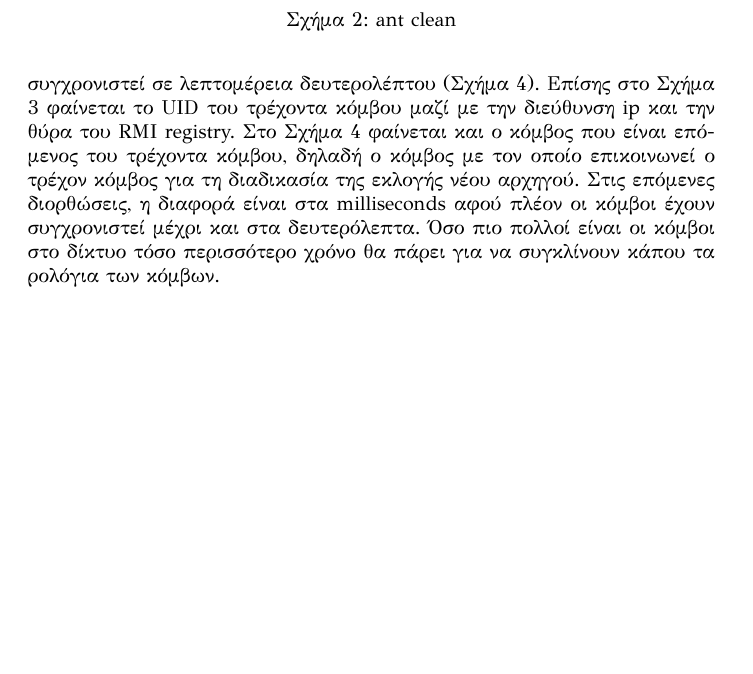
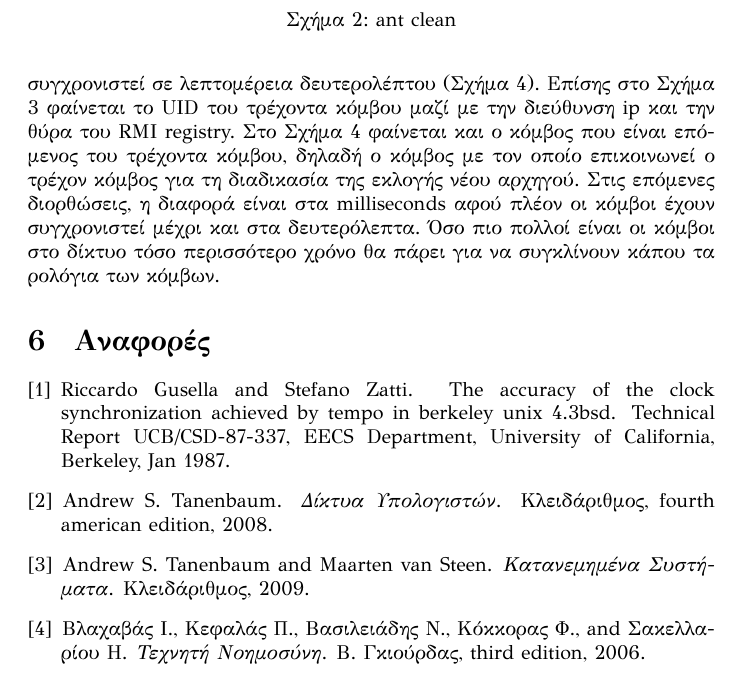
Before and after one commit to kouzant/BTimeSync, a LaTeX document (doc/main.tex, which reads doc/refs.bib): part of page 8 of 10, cut so that both start at the same text, the shorter picture padded with empty space. Compiled offline with XeLaTeX.

Commit message:
Added references

```diff
--- a/doc/main.tex
+++ b/doc/main.tex
@@ -1,4 +1,5 @@
 \documentclass{article}
+\usepackage[nottoc,numbib]{tocbibind}
 \usepackage{xgreek}
 \usepackage{xltxtra}
 \usepackage{xunicode}
--- /dev/null
+++ b/doc/refs.bib
@@ -0,0 +1,29 @@
+@BOOK{networks,
+author = "Andrew S. Tanenbaum",
+title = "Δίκτυα Υπολογιστών",
+publisher = "Κλειδάριθμος",
+year = "2008",
+edition = "Fourth american"
+}
+
+@BOOK{dist_syst,
+author = "Andrew S. Tanenbaum and Maarten van Steen",
+title = "Κατανεμημένα Συστήματα",
+publisher = "Κλειδάριθμος",
+year = "2009"
+}
+
+@BOOK{artIn,
+author = "Βλαχαβάς Ι. and Κεφαλάς Π. and Βασιλειάδης Ν. and Κόκκορας Φ. and Σακελλαρίου Η.",
+title = "Τεχνητή Νοημοσύνη",
+publisher = "Β. Γκιούρδας",
+year = "2006",
+edition = "Third"
+}
+
+@techreport{Gusella:CSD-87-337,
+    Author = {Gusella, Riccardo and Zatti, Stefano},
+    Title = {The Accuracy of the Clock Synchronization Achieved by TEMPO in Berkeley UNIX 4.3BSD},
+    Institution = {EECS Department, University of California, Berkeley},
+    Year = {1987},
+    Month = {Jan},
```
Also changed, not shown: doc/main.tex (3 more changed lines), doc/refs.bib (4 more changed lines), 1 other file.
